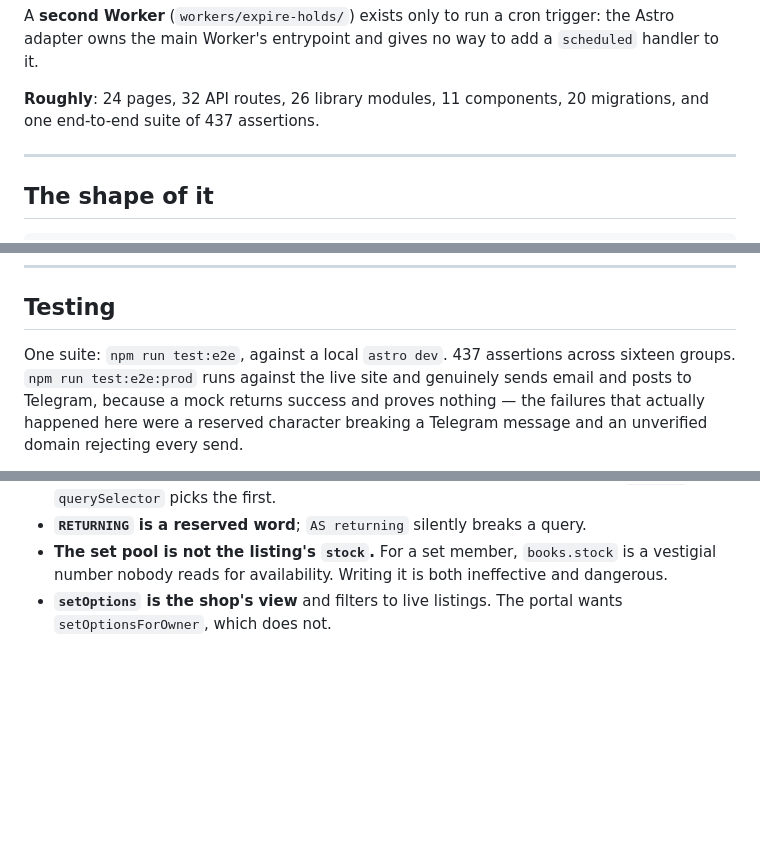
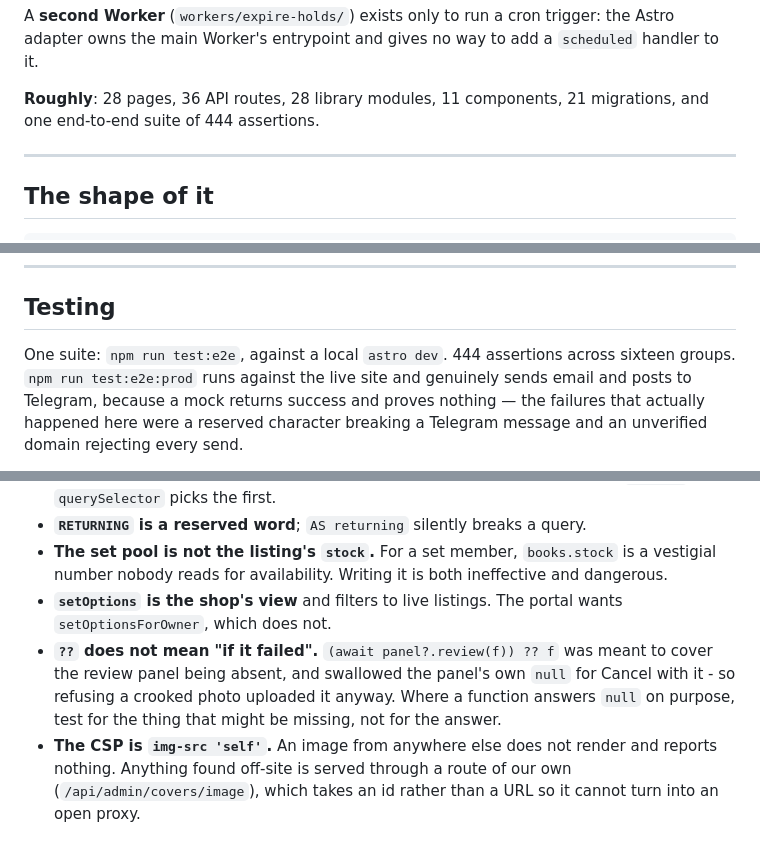
Before and after one commit to SupremacySolutions/assubki-books, a Markdown page: docs/codebase.md, 3 parts joined by grey strips. GitHub-like rendering; blank space fills up the shorter version.

Commit message:
Two more things that bite, and the counts brought up to date
Co-Authored-By: Claude Opus 5 <noreply@anthropic.com>

```diff
--- a/docs/codebase.md
+++ b/docs/codebase.md
@@ -29,8 +29,8 @@ A **second Worker** (`workers/expire-holds/`) exists only to run a cron trigger:
 the Astro adapter owns the main Worker's entrypoint and gives no way to add a
 `scheduled` handler to it.
 
-**Roughly**: 24 pages, 32 API routes, 26 library modules, 11 components,
-20 migrations, and one end-to-end suite of 437 assertions.
+**Roughly**: 28 pages, 36 API routes, 28 library modules, 11 components,
+21 migrations, and one end-to-end suite of 444 assertions.
 
 ---
 
@@ -212,7 +212,7 @@ is the test suite rather than customers.
 
 ## Testing
 
-One suite: `npm run test:e2e`, against a local `astro dev`. 437 assertions
+One suite: `npm run test:e2e`, against a local `astro dev`. 444 assertions
 across sixteen groups. `npm run test:e2e:prod` runs against the live site and
 genuinely sends email and posts to Telegram, because a mock returns success and
 proves nothing — the failures that actually happened here were a reserved
@@ -278,3 +278,12 @@ key never propagates; `IMAGE_VERSION` in the URL is what busts it.
   ineffective and dangerous.
 - **`setOptions` is the shop's view** and filters to live listings. The portal
   wants `setOptionsForOwner`, which does not.
+- **`??` does not mean "if it failed".** `(await panel?.review(f)) ?? f` was
+  meant to cover the review panel being absent, and swallowed the panel's own
+  `null` for Cancel with it - so refusing a crooked photo uploaded it anyway.
+  Where a function answers `null` on purpose, test for the thing that might be
+  missing, not for the answer.
+- **The CSP is `img-src 'self'`.** An image from anywhere else does not render
+  and reports nothing. Anything found off-site is served through a route of our
+  own (`/api/admin/covers/image`), which takes an id rather than a URL so it
+  cannot turn into an open proxy.
```
